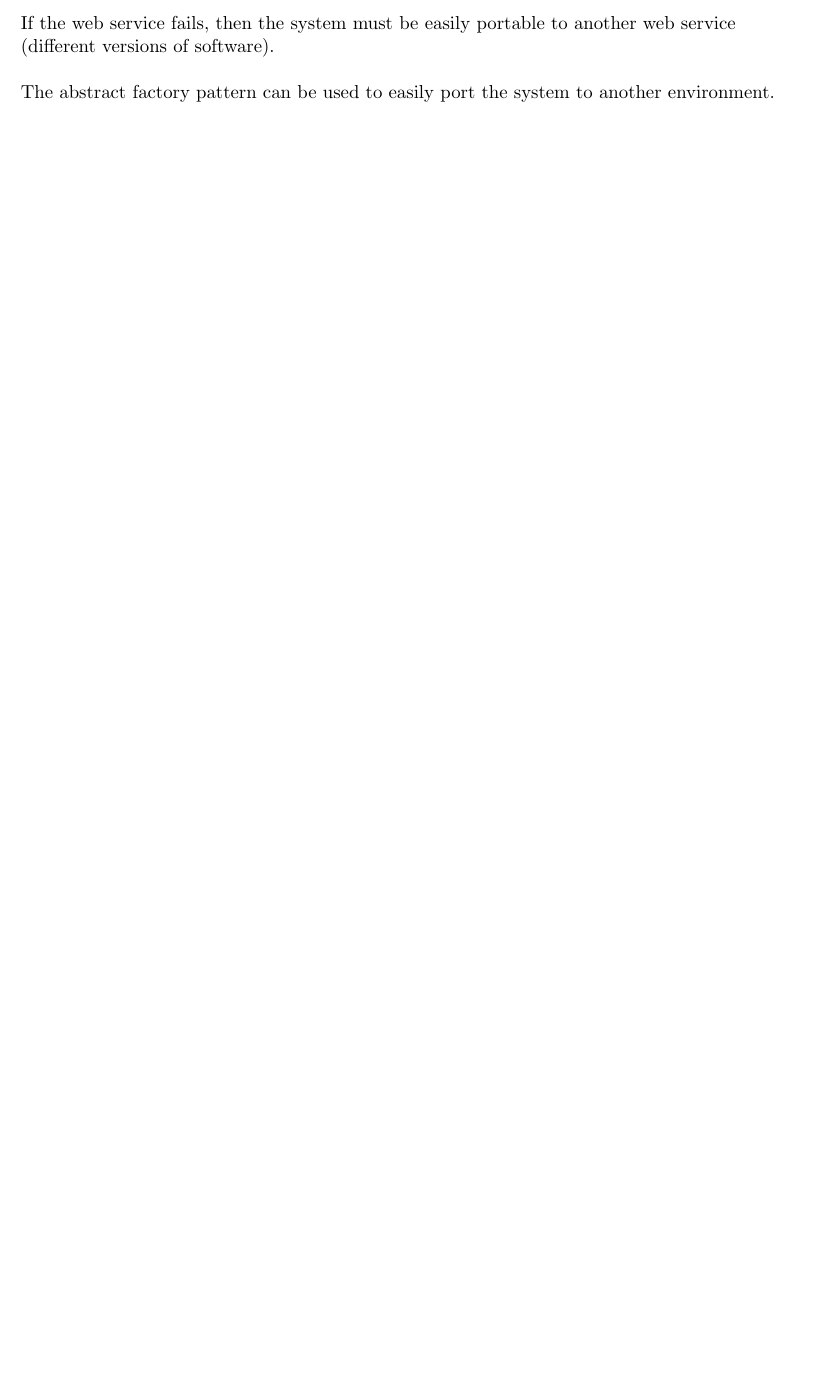
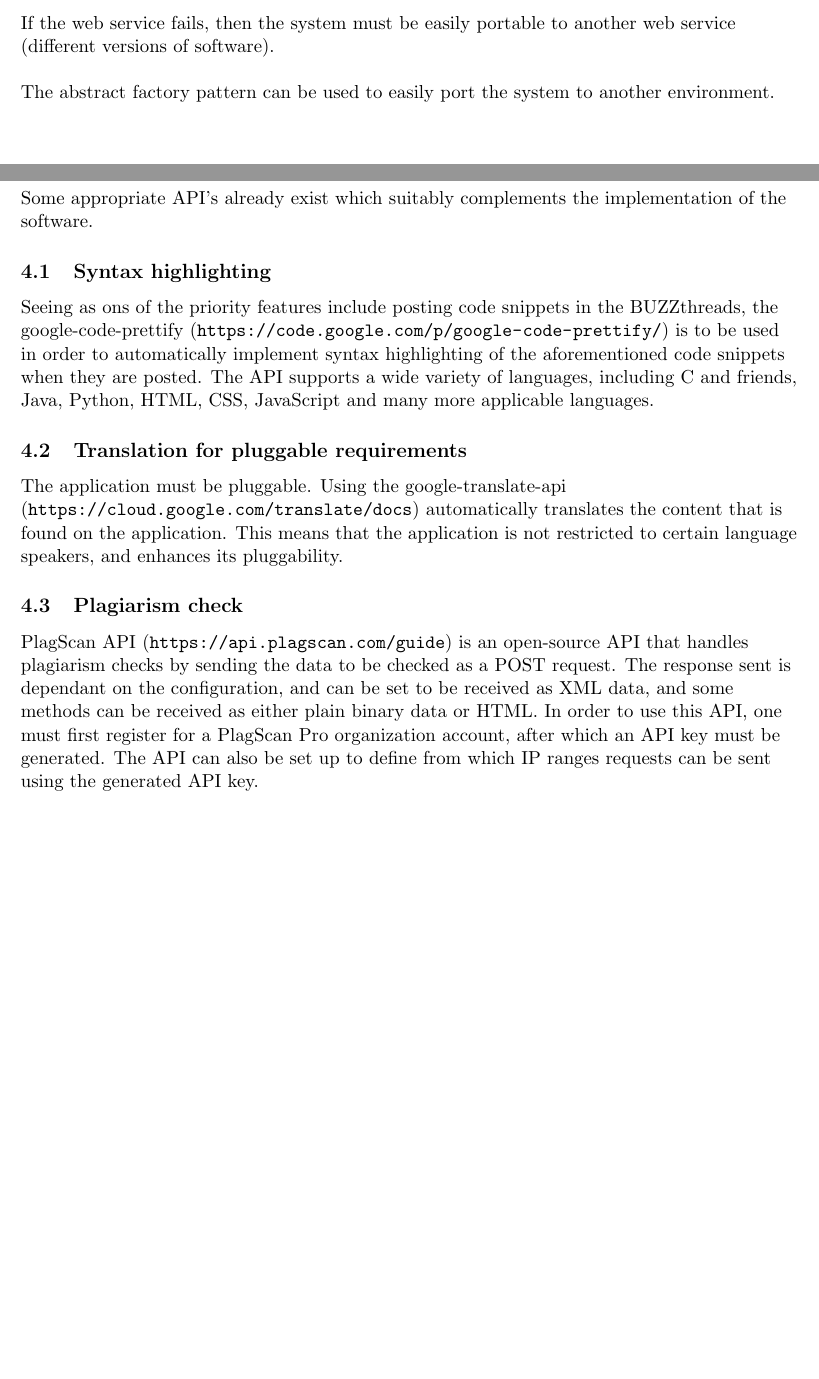
Before and after one commit to FrikkieSnyman/Phase2_Group3B, a LaTeX document (ArchitechtureRequirements.tex, which reads Architectural_Requirements/architecturesAndFrameworks.tex): part of page 8 of 13 before the commit and two parts of pages 8 and 9 of 13 after it, the two joined at a grey line, cut so that both start at the same text, the shorter picture padded with empty space. Compiled offline with pdfLaTeX.

Commit message:
Added some descriptions of API's

```diff
--- a/Architectural_Requirements/architecturesAndFrameworks.tex
+++ b/Architectural_Requirements/architecturesAndFrameworks.tex
@@ -1,2 +1,17 @@
 % COS 301 - Mini Project
 % Phase 2 - Group 3-B
+
+
+\begin{flushleft}
+	Some appropriate API's already exist which suitably complements the implementation of the software.
+
+	\subsection{Syntax highlighting}
+	Seeing as ons of the priority features include posting code snippets in the BUZZthreads, the google-code-prettify (\url{https://code.google.com/p/google-code-prettify/}) is to be used in order to automatically implement syntax highlighting of the aforementioned code snippets when they are posted. The API supports a wide variety of languages, including C and friends, Java, Python, HTML, CSS, JavaScript and many more applicable languages.
+	\subsection{Translation for pluggable requirements}
+	The application must be pluggable. Using the google-translate-api (\url{https://cloud.google.com/translate/docs})
+	automatically translates the content that is found on the application. This means that the application is not restricted to certain language speakers, and enhances its pluggability.
+	\subsection{Plagiarism check}
+	PlagScan API (\url{https://api.plagscan.com/guide}) is an open-source API that handles plagiarism checks by sending the data to be checked as a POST request. The response sent is dependant on the configuration, and can be set to be received as XML data, and some methods can be received as either plain binary data or HTML. In order to use this API, one must first register for a PlagScan Pro organization account, after which an API key must be generated. The API can also be set up to define from which IP ranges requests can be sent using the generated API key.
+
+
+\end{flushleft}
```
Also changed, not shown: ArchitechtureRequirements.pdf.
